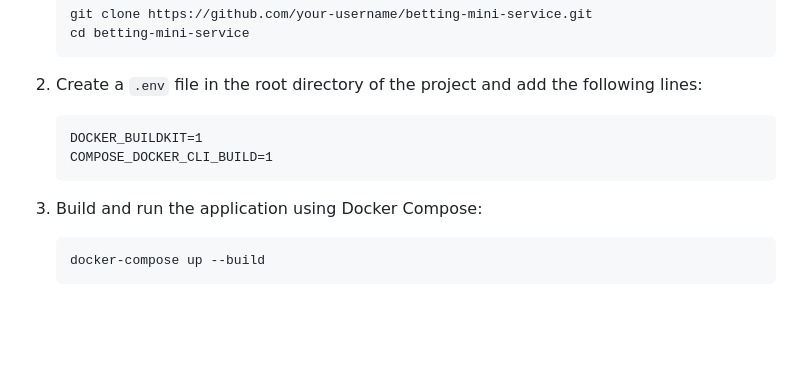
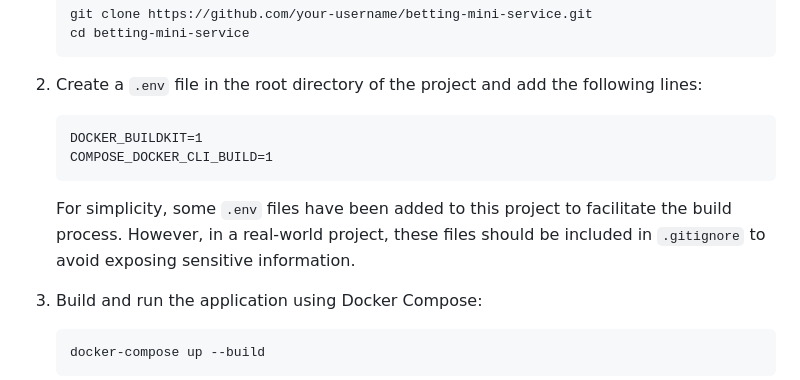
Before and after one commit to Vimpil/laravel-vue-dashboard, a Markdown page: README.md, the part around the change. Rendered like a GitHub page; blank space fills up the shorter version.

Commit message:
Adds note about `.env` file handling.
Adds a note to the README concerning the handling of `.env` files.

This highlights the importance of excluding `.env` files from version
control in real-world projects to prevent exposure of sensitive
information.

````diff
--- a/README.md
+++ b/README.md
@@ -46,6 +46,7 @@ The goal of this project is to implement a simple betting service with a focus o
     DOCKER_BUILDKIT=1
     COMPOSE_DOCKER_CLI_BUILD=1
     ```
+    For simplicity, some `.env` files have been added to this project to facilitate the build process. However, in a real-world project, these files should be included in `.gitignore` to avoid exposing sensitive information.
 
 3.  Build and run the application using Docker Compose:
     ```bash
````
